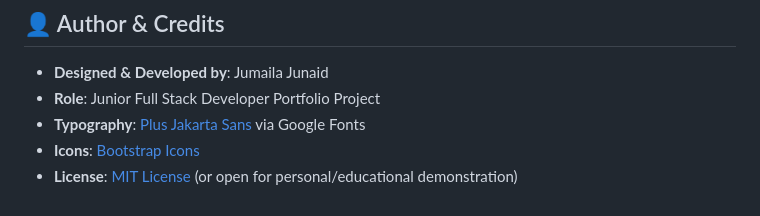
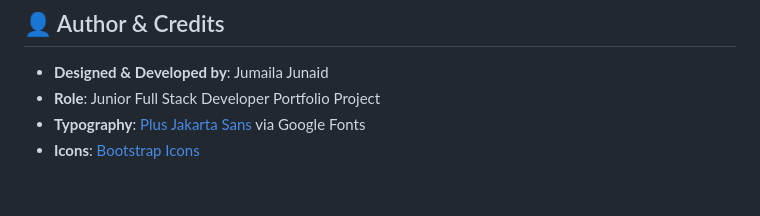
Before and after one commit to jumaila-junaid/SkillHub, a Markdown page: README.md, the part around the change. Drawn GitHub-style.

```diff
--- a/README.md
+++ b/README.md
@@ -213,4 +213,3 @@ In keeping with honest engineering practices, this project was developed using h
 - **Role**: Junior Full Stack Developer Portfolio Project
 - **Typography**: [Plus Jakarta Sans](https://fonts.google.com/specimen/Plus+Jakarta+Sans) via Google Fonts
 - **Icons**: [Bootstrap Icons](https://icons.getbootstrap.com/)
-- **License**: [MIT License](LICENSE) (or open for personal/educational demonstration)
```
